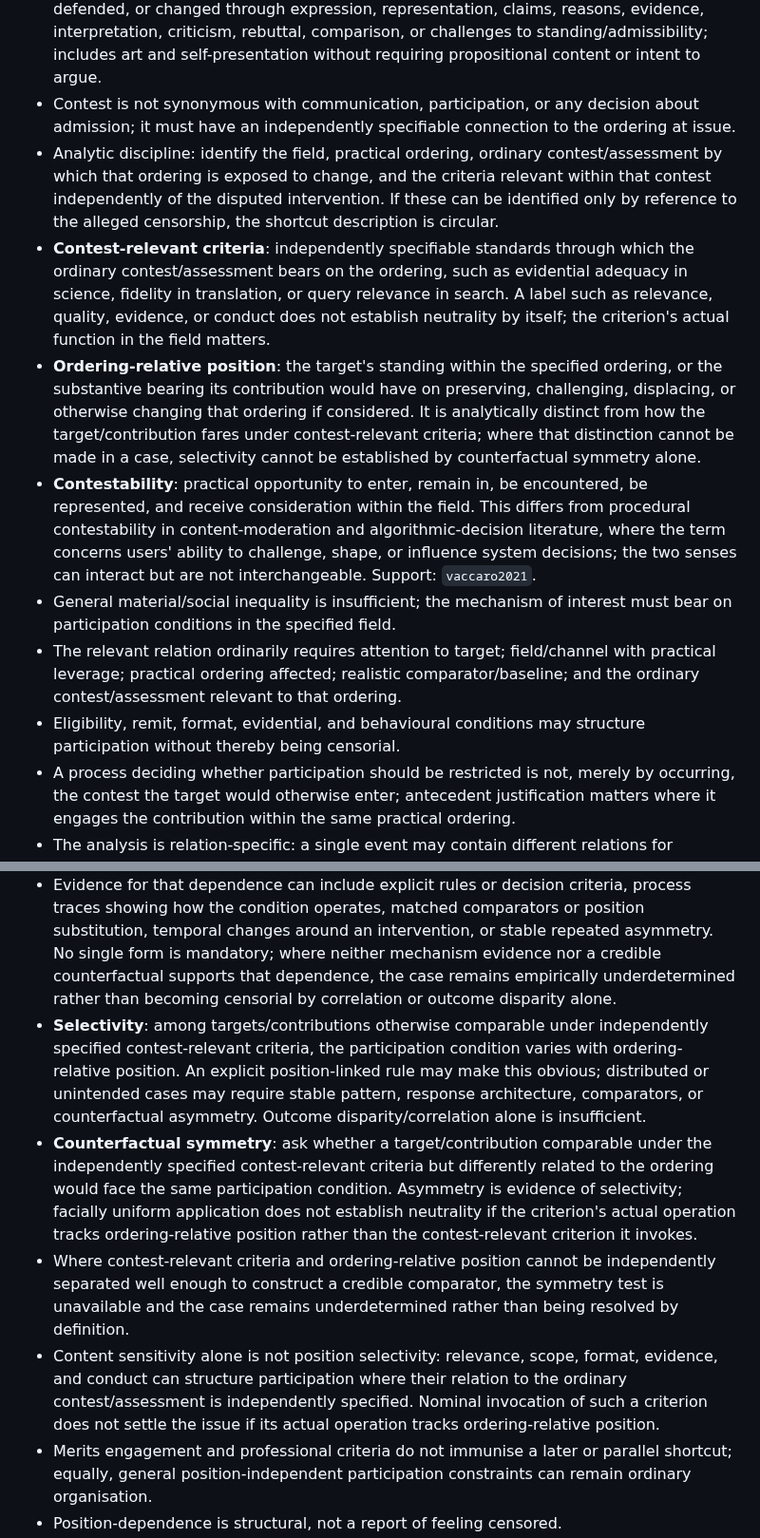
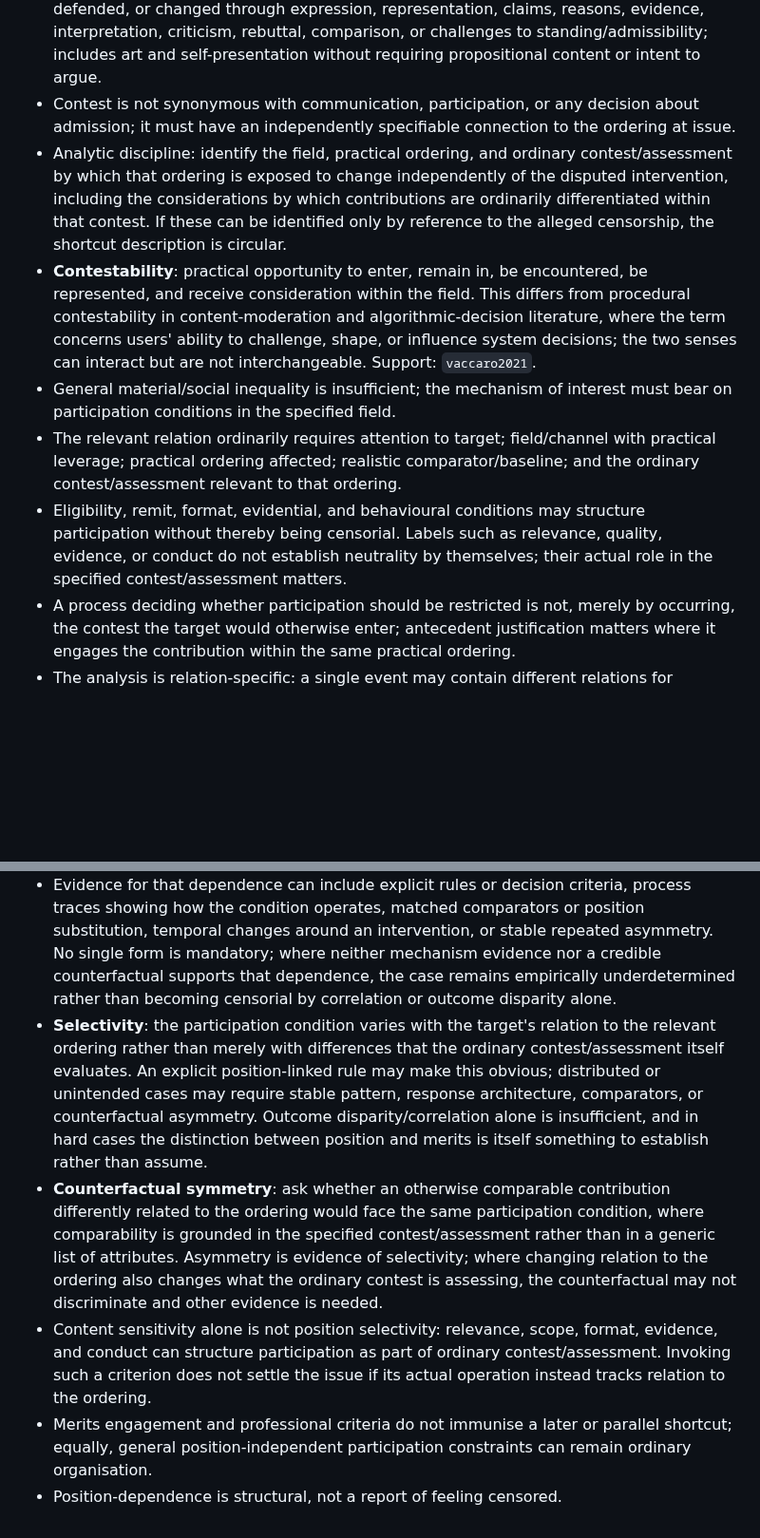
Before and after one commit to grantaj/censorship, a Markdown page: outline.md, 2 parts joined by grey strips. Shown at 95% size. Drawn GitHub-style; blank space fills up the shorter version.

Commit message:
Simplify selectivity repair around existing contest logic

```diff
--- a/outline.md
+++ b/outline.md
@@ -48,13 +48,11 @@
 - **Ordering**: the practical distribution of field-specific standing, such as credibility, legitimacy, admissibility, visibility, salience, recognition, or authority. It need not be a total ranking or explicit hierarchy; it names what participation in the field can establish, preserve, or change.
 - **Contest**: field-specific process through which the specified ordering can be established, defended, or changed through expression, representation, claims, reasons, evidence, interpretation, criticism, rebuttal, comparison, or challenges to standing/admissibility; includes art and self-presentation without requiring propositional content or intent to argue.
 - Contest is not synonymous with communication, participation, or any decision about admission; it must have an independently specifiable connection to the ordering at issue.
-- Analytic discipline: identify the field, practical ordering, ordinary contest/assessment by which that ordering is exposed to change, and the criteria relevant within that contest independently of the disputed intervention. If these can be identified only by reference to the alleged censorship, the shortcut description is circular.
-- **Contest-relevant criteria**: independently specifiable standards through which the ordinary contest/assessment bears on the ordering, such as evidential adequacy in science, fidelity in translation, or query relevance in search. A label such as relevance, quality, evidence, or conduct does not establish neutrality by itself; the criterion's actual function in the field matters.
-- **Ordering-relative position**: the target's standing within the specified ordering, or the substantive bearing its contribution would have on preserving, challenging, displacing, or otherwise changing that ordering if considered. It is analytically distinct from how the target/contribution fares under contest-relevant criteria; where that distinction cannot be made in a case, selectivity cannot be established by counterfactual symmetry alone.
+- Analytic discipline: identify the field, practical ordering, and ordinary contest/assessment by which that ordering is exposed to change independently of the disputed intervention, including the considerations by which contributions are ordinarily differentiated within that contest. If these can be identified only by reference to the alleged censorship, the shortcut description is circular.
 - **Contestability**: practical opportunity to enter, remain in, be encountered, be represented, and receive consideration within the field. This differs from procedural contestability in content-moderation and algorithmic-decision literature, where the term concerns users' ability to challenge, shape, or influence system decisions; the two senses can interact but are not interchangeable. Support: `vaccaro2021`.
 - General material/social inequality is insufficient; the mechanism of interest must bear on participation conditions in the specified field.
 - The relevant relation ordinarily requires attention to target; field/channel with practical leverage; practical ordering affected; realistic comparator/baseline; and the ordinary contest/assessment relevant to that ordering.
-- Eligibility, remit, format, evidential, and behavioural conditions may structure participation without thereby being censorial.
+- Eligibility, remit, format, evidential, and behavioural conditions may structure participation without thereby being censorial. Labels such as relevance, quality, evidence, or conduct do not establish neutrality by themselves; their actual role in the specified contest/assessment matters.
 - A process deciding whether participation should be restricted is not, merely by occurring, the contest the target would otherwise enter; antecedent justification matters where it engages the contribution within the same practical ordering.
 - The analysis is relation-specific: a single event may contain different relations for different participants or at different stages.
 
@@ -65,10 +63,9 @@
 - Altering contestability is not sufficient: all real fields structure participation through rejection, selection, ranking, editing, norms, and other constraints.
 - **Material work**: holding the relevant contest/assessment and other salient conditions fixed, changing the participation condition would make a non-trivial practical difference to the target's capacity to affect the ordering in that field. The condition need not be necessary, sufficient, or ultimately successful; countervailing contest or other mechanisms may defeat it.
 - Evidence for that dependence can include explicit rules or decision criteria, process traces showing how the condition operates, matched comparators or position substitution, temporal changes around an intervention, or stable repeated asymmetry. No single form is mandatory; where neither mechanism evidence nor a credible counterfactual supports that dependence, the case remains empirically underdetermined rather than becoming censorial by correlation or outcome disparity alone.
-- **Selectivity**: among targets/contributions otherwise comparable under independently specified contest-relevant criteria, the participation condition varies with ordering-relative position. An explicit position-linked rule may make this obvious; distributed or unintended cases may require stable pattern, response architecture, comparators, or counterfactual asymmetry. Outcome disparity/correlation alone is insufficient.
-- **Counterfactual symmetry**: ask whether a target/contribution comparable under the independently specified contest-relevant criteria but differently related to the ordering would face the same participation condition. Asymmetry is evidence of selectivity; facially uniform application does not establish neutrality if the criterion's actual operation tracks ordering-relative position rather than the contest-relevant criterion it invokes.
-- Where contest-relevant criteria and ordering-relative position cannot be independently separated well enough to construct a credible comparator, the symmetry test is unavailable and the case remains underdetermined rather than being resolved by definition.
-- Content sensitivity alone is not position selectivity: relevance, scope, format, evidence, and conduct can structure participation where their relation to the ordinary contest/assessment is independently specified. Nominal invocation of such a criterion does not settle the issue if its actual operation tracks ordering-relative position.
+- **Selectivity**: the participation condition varies with the target's relation to the relevant ordering rather than merely with differences that the ordinary contest/assessment itself evaluates. An explicit position-linked rule may make this obvious; distributed or unintended cases may require stable pattern, response architecture, comparators, or counterfactual asymmetry. Outcome disparity/correlation alone is insufficient, and in hard cases the distinction between position and merits is itself something to establish rather than assume.
+- **Counterfactual symmetry**: ask whether an otherwise comparable contribution differently related to the ordering would face the same participation condition, where comparability is grounded in the specified contest/assessment rather than in a generic list of attributes. Asymmetry is evidence of selectivity; where changing relation to the ordering also changes what the ordinary contest is assessing, the counterfactual may not discriminate and other evidence is needed.
+- Content sensitivity alone is not position selectivity: relevance, scope, format, evidence, and conduct can structure participation as part of ordinary contest/assessment. Invoking such a criterion does not settle the issue if its actual operation instead tracks relation to the ordering.
 - Merits engagement and professional criteria do not immunise a later or parallel shortcut; equally, general position-independent participation constraints can remain ordinary organisation.
 - Position-dependence is structural, not a report of feeling censored.
 - Intent, actor unity, action, and success are non-defining: relations may be deliberate/unintended; individual/institutional/distributed/emergent; active or based in selective non-action; successful or failed.
```
Also changed, not shown: other parts of outline.md (+7 -7 lines).
